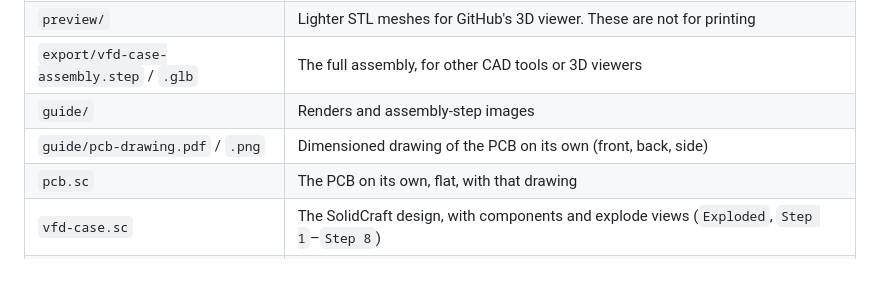
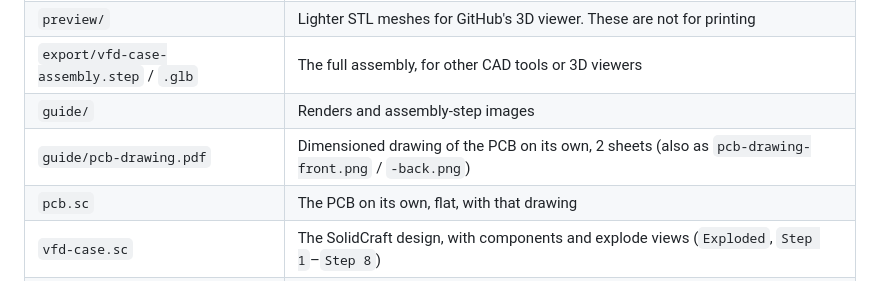
Before and after one commit to MattSG/vfd-case, a Markdown page: README.md, the part around the change. Rendered like a GitHub page.

Commit message:
Redo PCB drawing at 3:1 on two sheets
Co-Authored-By: Claude Opus 5.5 <noreply@anthropic.com>

```diff
--- a/README.md
+++ b/README.md
@@ -63,7 +63,7 @@ The full illustrated walk-through is in **[ASSEMBLY.md](ASSEMBLY.md)**. In short
 | `preview/` | Lighter STL meshes for GitHub's 3D viewer. These are not for printing |
 | `export/vfd-case-assembly.step` / `.glb` | The full assembly, for other CAD tools or 3D viewers |
 | `guide/` | Renders and assembly-step images |
-| `guide/pcb-drawing.pdf` / `.png` | Dimensioned drawing of the PCB on its own (front, back, side) |
+| `guide/pcb-drawing.pdf` | Dimensioned drawing of the PCB on its own, 2 sheets (also as `pcb-drawing-front.png` / `-back.png`) |
 | `pcb.sc` | The PCB on its own, flat, with that drawing |
 | `vfd-case.sc` | The SolidCraft design, with components and explode views (`Exploded`, `Step 1`–`Step 8`) |
 | `pcb.json`, `case.json`, `assembly.json` | Scripts that rebuild the design from scratch, in that order. Run each with a SolidCraft MCP `batch` call using `path` |
```
Also changed, not shown: guide/pcb-drawing-back.png (added), guide/pcb-drawing-front.png (added), guide/pcb-drawing.png (deleted), 2 other files.
